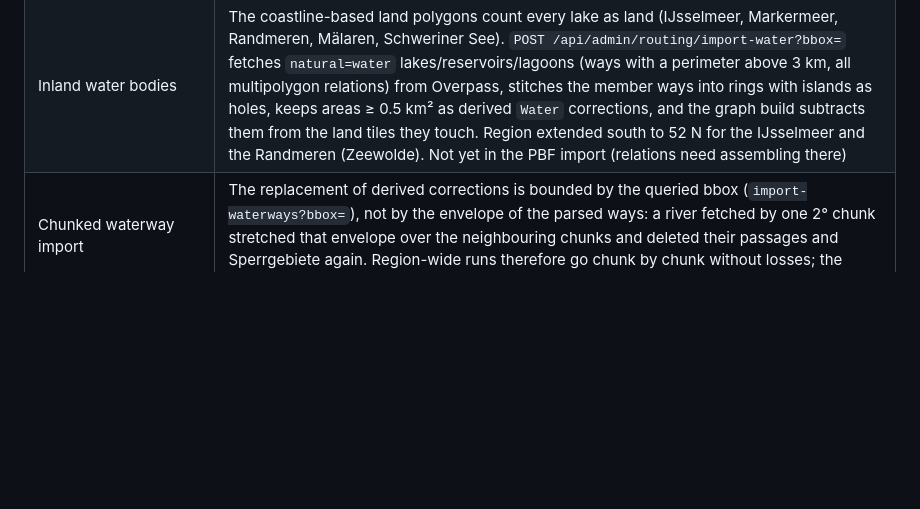
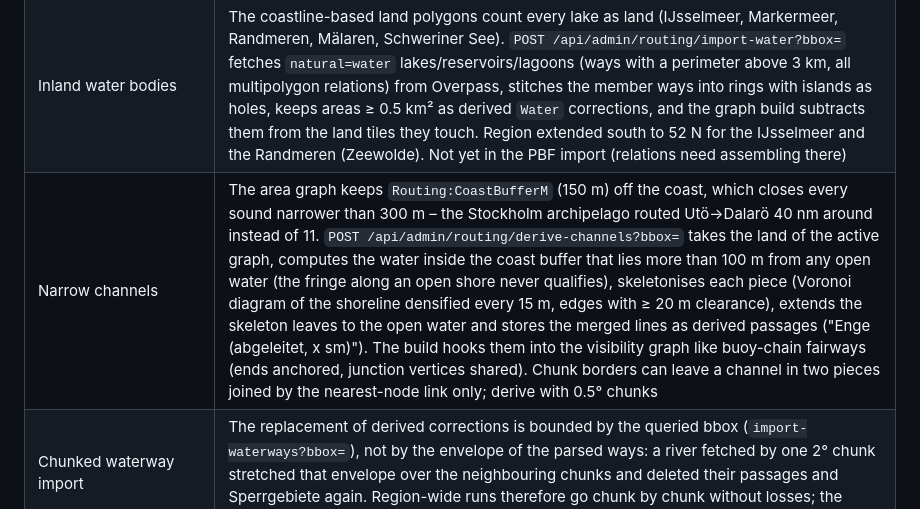
Before and after one commit to daniel-kuon/SMS, a Markdown page: docs/13-v2-implementation-status.md, the part around the change. GitHub-like rendering; blank space fills up the shorter version.

Commit message:
docs/13: narrow channels
Co-Authored-By: Claude Fable 5.1 <noreply@anthropic.com>

```diff
--- a/docs/13-v2-implementation-status.md
+++ b/docs/13-v2-implementation-status.md
@@ -96,6 +96,7 @@ No feature code talks to a third party directly; every provider sits behind one
 | No-go areas (Sperrgebiete) | OSM `seamark:type=restricted_area` whose restriction forbids entry (no_entry, entry_prohibited, no_boating …) and every `military_area` are imported by the waterway import (Overpass and PBF) as derived `Block` corrections ("Sperrgebiet Eckernförde-Süd (no_entry)", bathing zones with motorboat=no). Blocks count as land in the graph build, so no leg crosses them. Areas whose entry is restricted at times (restricted_entry, entry_restricted, to_be_avoided – the Todendorf/Putlos firing ranges, "Warngebiet …") become `Avoid` corrections: edges inside cost ×3 by the length inside (`Routing:AvoidPenaltyFactor`), so a route crosses one only when the detour is long. Both kinds show in the corrections editor (red / amber) and can be deactivated. Areas with other restrictions (no anchoring, no fishing) are untouched |
 | Bridges with charted spans | OSM has a long bridge (Great Belt, Fehmarnsund, Øresund) as a way with one clearance and its navigation spans as `seamark:type=bridge` nodes with their own clearance (Østbroen 65 m, Vestbroen 18 m × 70 m wide). `Obstacles.WithSpans` replaces such a line by the windows (± 500 m) around the span points within 250 m of it – the span's clearance – and the remainder with clearance 0: edges crossing the remainder are dropped from the graph, the span points become visibility anchors so legs run through them, and the smoother keeps the impassable parts as obstacles for every ship (the low spans for ships above their clearance). The audit reports a leg crossing a bridge outside its span ("bridge"). Lines without charted spans keep their single clearance |
 | Inland water bodies | The coastline-based land polygons count every lake as land (IJsselmeer, Markermeer, Randmeren, Mälaren, Schweriner See). `POST /api/admin/routing/import-water?bbox=` fetches `natural=water` lakes/reservoirs/lagoons (ways with a perimeter above 3 km, all multipolygon relations) from Overpass, stitches the member ways into rings with islands as holes, keeps areas ≥ 0.5 km² as derived `Water` corrections, and the graph build subtracts them from the land tiles they touch. Region extended south to 52 N for the IJsselmeer and the Randmeren (Zeewolde). Not yet in the PBF import (relations need assembling there) |
+| Narrow channels | The area graph keeps `Routing:CoastBufferM` (150 m) off the coast, which closes every sound narrower than 300 m – the Stockholm archipelago routed Utö→Dalarö 40 nm around instead of 11. `POST /api/admin/routing/derive-channels?bbox=` takes the land of the active graph, computes the water inside the coast buffer that lies more than 100 m from any open water (the fringe along an open shore never qualifies), skeletonises each piece (Voronoi diagram of the shoreline densified every 15 m, edges with ≥ 20 m clearance), extends the skeleton leaves to the open water and stores the merged lines as derived passages ("Enge (abgeleitet, x sm)"). The build hooks them into the visibility graph like buoy-chain fairways (ends anchored, junction vertices shared). Chunk borders can leave a channel in two pieces joined by the nearest-node link only; derive with 0.5° chunks |
 | Chunked waterway import | The replacement of derived corrections is bounded by the queried bbox (`import-waterways?bbox=`), not by the envelope of the parsed ways: a river fetched by one 2° chunk stretched that envelope over the neighbouring chunks and deleted their passages and Sperrgebiete again. Region-wide runs therefore go chunk by chunk without losses; the Seascape depth import fetches 8 tiles at a time (whole region ≈ 8 min instead of hours) |
 | Routing audit | `POST /api/admin/routing/audit?sample=150&maxNm=40&neighbours=3[&draft=]` routes every sampled harbour to its nearest neighbours and checks each route: no leg over land or through a Block beyond the harbour approach, no leg through water charted below draft + margin unless on a passage, and where a buoy chain ends within 2 km of the destination the last 4 km must run ≥ 50 % inside it. The report lists counts per check and findings with a position; the user's sample cases (Marstal, Svendborg, Wendtorf) are instances of these rules, the audit finds the rest systematically |
 | Routing, how it works | Build (`RoutingGraphBuilder`, minutes): OSM land polygons → adaptive quadtree over water (cells 20 km offshore down to 150 m at the coast) → nodes/edges in pgRouting tables, coast edges cost ×1.2, water near derived fairways and fairway areas ×1.5, canals/fairways/buoy chains as passage edges with bridge clearance, lock and opening-bridge costs, depth areas as `min_depth_m`; harbours linked to their nearest water node. Query (`SeaRouter`, ms): snap both ends (harbour access node or nearest node within a cell), pgRouting A* over the active version restricted to a bounding box and to edges open for the ship's draft/air draft, then string pulling against the land polygons; harbour pairs are cached per graph version |
```
